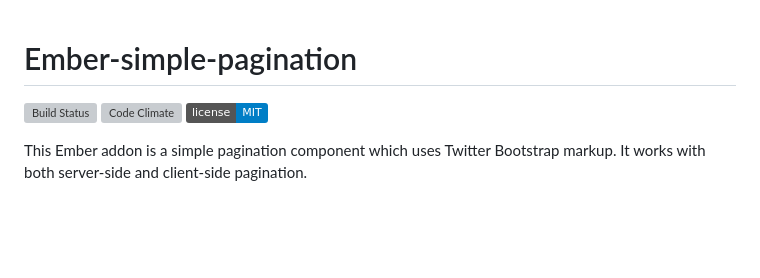
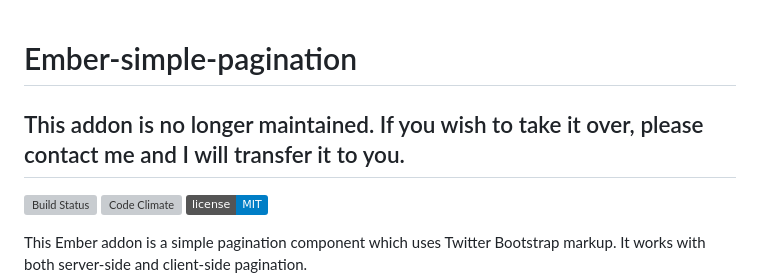
Before and after one commit to twbrandt/ember-simple-pagination, a Markdown page: README.md, the part around the change. GitHub-like rendering; badges without logos; blank space fills up the shorter version; grey boxes are pictures that could not be loaded.

```diff
--- a/README.md
+++ b/README.md
@@ -1,4 +1,5 @@
 # Ember-simple-pagination
+## This addon is no longer maintained. If you wish to take it over, please contact me and I will transfer it to you.
 
 [![Build Status](https://travis-ci.org/twbrandt/ember-simple-pagination.svg?branch=master)](https://travis-ci.org/twbrandt/ember-simple-pagination)
 [![Code Climate](https://codeclimate.com/github/twbrandt/ember-simple-pagination/badges/gpa.svg)](https://codeclimate.com/github/twbrandt/ember-simple-pagination)
```
